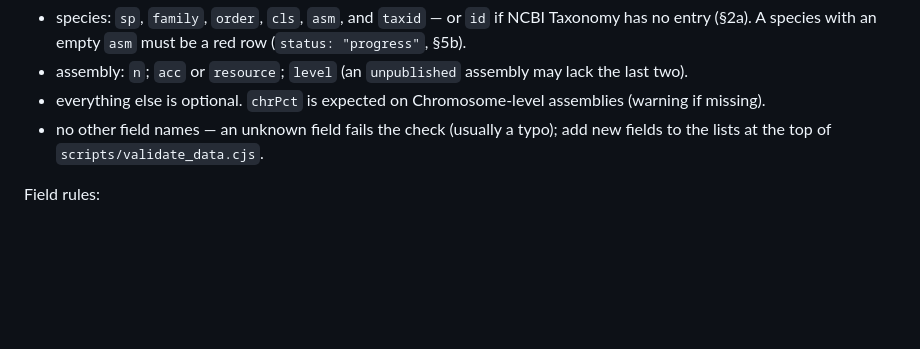
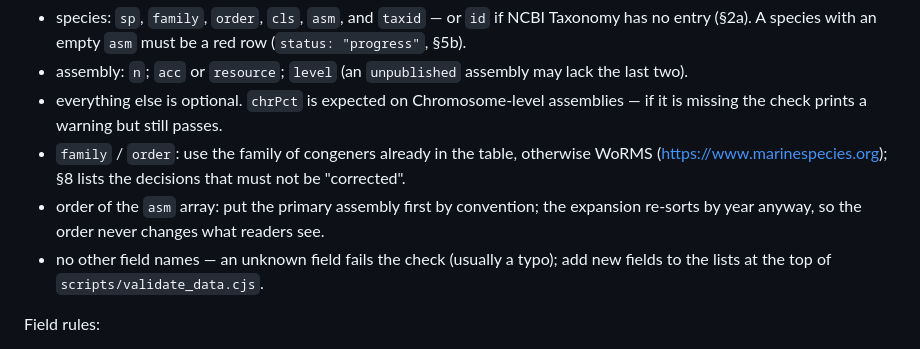
Before and after one commit to ttshito/tunicate-portal, a Markdown page: UPDATING.md, the part around the change. Rendered like a GitHub page; blank space fills up the shorter version.

```diff
--- a/UPDATING.md
+++ b/UPDATING.md
@@ -74,7 +74,12 @@ the only generated file is `data/genomes.json`, written by the deployment workfl
 - species: `sp`, `family`, `order`, `cls`, `asm`, and `taxid` — or `id` if NCBI Taxonomy has
   no entry (§2a). A species with an empty `asm` must be a red row (`status: "progress"`, §5b).
 - assembly: `n`; `acc` or `resource`; `level` (an `unpublished` assembly may lack the last two).
-- everything else is optional. `chrPct` is expected on Chromosome-level assemblies (warning if missing).
+- everything else is optional. `chrPct` is expected on Chromosome-level assemblies — if it is
+  missing the check prints a warning but still passes.
+- `family` / `order`: use the family of congeners already in the table, otherwise WoRMS
+  (https://www.marinespecies.org); §8 lists the decisions that must not be "corrected".
+- order of the `asm` array: put the primary assembly first by convention; the expansion
+  re-sorts by year anyway, so the order never changes what readers see.
 - no other field names — an unknown field fails the check (usually a typo); add new fields to
   the lists at the top of `scripts/validate_data.cjs`.
 
```
Also changed, not shown: CHANGELOG.md (+2 -0 lines), README.md (+3 -1 lines).
